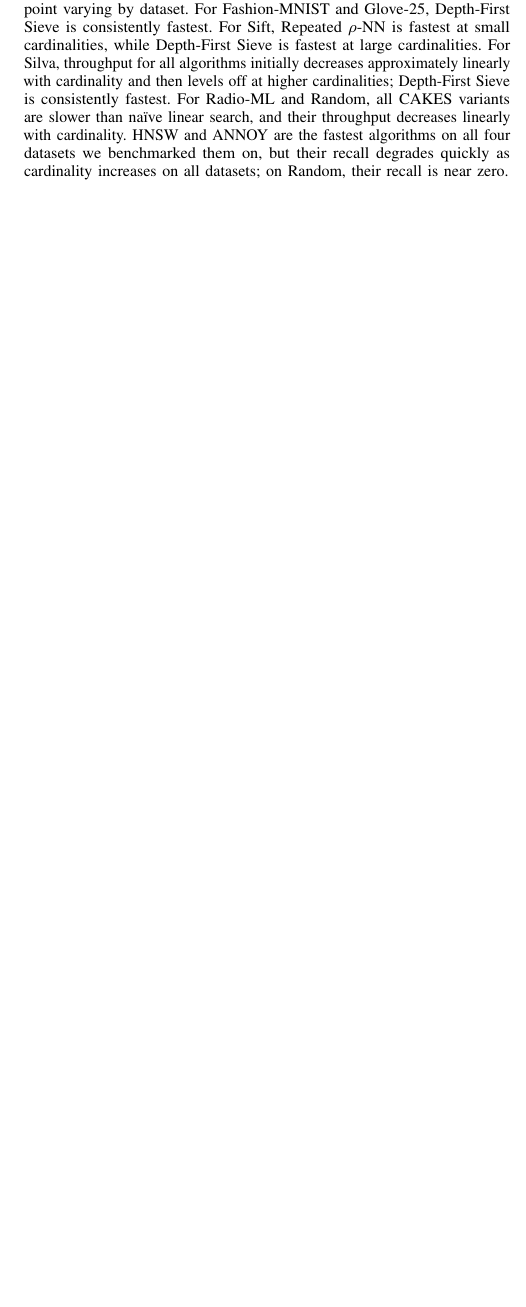
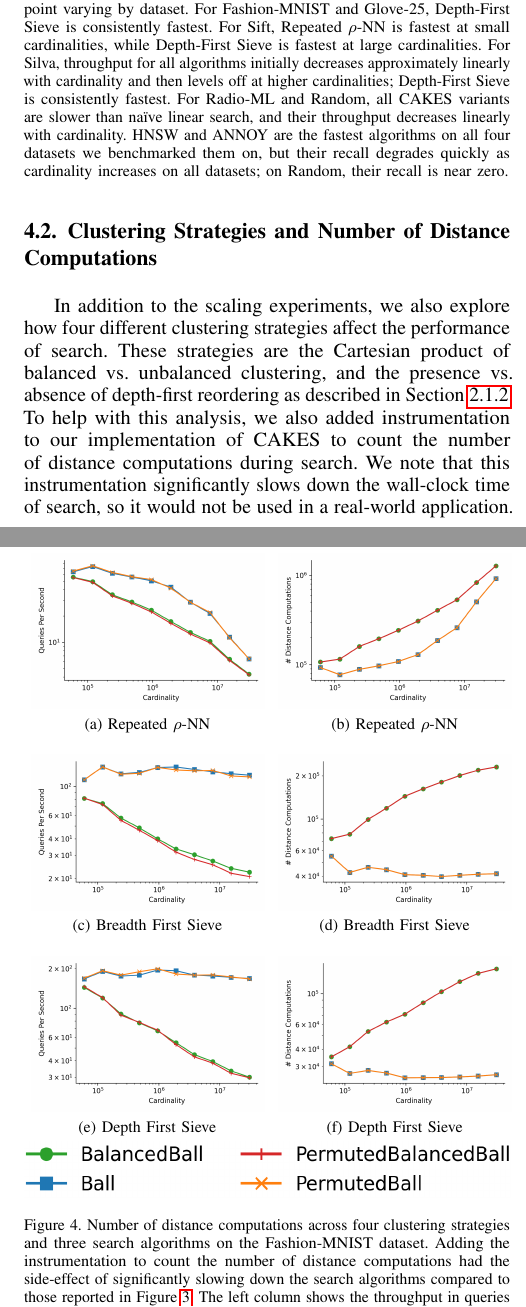
Before and after one commit to URI-ABD/cakes-paper, a LaTeX paper (paper.tex, which reads sections/4-results.tex): part of one column of page 8 of 10 before the commit and two parts of the columns of pages 8 and 9 of 10 after it, the two joined at a grey line, cut so that both start at the same text, the shorter picture padded with empty space. Compiled offline with pdfLaTeX.

Commit message:
added balanced vs unbalanced to results

```diff
--- a/sections/4-results.tex
+++ b/sections/4-results.tex
@@ -394,3 +398,11 @@ HNSW and ANNOY does degrade with cardinality. CAKES exhibits perfect recall on t
 %     The x-axis represents increasing cardinality of the dataset.}
 %     \label{fig:results:distance-counts}
 % \end{figure}
+
+\subsection{Clustering Strategies and Number of Distance Computations}
+\label{sec:results:clustering-strategies-and-number-of-distance-computations}
+
+In addition to the scaling experiments, we also explore how four different clustering strategies affect the performance of search.
+These strategies are the Cartesian product of balanced vs. unbalanced clustering, and the presence vs. absence of depth-first reordering as described in Section~\ref{sec:methods:clustering:depth-first-reordering}.
+To help with this analysis, we also added instrumentation to our implementation of CAKES to count the number of distance computations during search.
+We note that this instrumentation significantly slows down the wall-clock time of search, so it would not be used in a real-world application.
@@ -396,0 +417,38 @@ HNSW and ANNOY does degrade with cardinality. CAKES exhibits perfect recall on t
+\begin{figure}[h]
+  \centering
+  \subfloat[Repeated $\rho$-NN]{
+  \includegraphics[width=0.48\columnwidth]{images/distance_counts/fashion-mnist_KnnRepeatedRnn_10_throughput.png}
+  \label{fig:results:fashion-mnist-rnn-throughput}
+  }
+  \subfloat[Repeated $\rho$-NN]{
+    \includegraphics[width=0.48\columnwidth]{images/distance_counts/fashion-mnist_KnnRepeatedRnn_10_counts.png}
+    \label{fig:results:fashion-mnist-rnn-counts}
+  }
+
+  \subfloat[Breadth First Sieve]{
+    \includegraphics[width=0.48\columnwidth]{images/distance_counts/fashion-mnist_KnnBreadthFirst_10_throughput.png}
+    \label{fig:results:fashionmnist-bfs-throughput}
+    }
+  \subfloat[Breadth First Sieve]{
+    \includegraphics[width=0.48\columnwidth]{images/distance_counts/fashion-mnist_KnnBreadthFirst_10_counts.png}
+    \label{fig:results:fashionmnist-bfs-counts}
+    }
+
+  \subfloat[Depth First Sieve]{
+    \includegraphics[width=0.48\columnwidth]{images/distance_counts/fashion-mnist_KnnDepthFirst_10_throughput.png}
+    \label{fig:results:fashionmnist-dfs-throughput}
+    }
+  \subfloat[Depth First Sieve]{
+    \includegraphics[width=0.48\columnwidth]{images/distance_counts/fashion-mnist_KnnDepthFirst_10_counts.png}
+    \label{fig:results:fashionmnist-dfs-counts}
+  }
+
+  \vspace{2pt}
+  \includegraphics[width=1\columnwidth]{images/distance_counts/legend.png}
+
+  \caption{Number of distance computations across four clustering strategies and three search algorithms on the Fashion-MNIST dataset.
+  Adding the instrumentation to count the number of distance computations had the side-effect of significantly slowing down the search algorithms compared to those reported in Figure~\ref{fig:results:scaling-plots}.
+  The left column shows the throughput in queries per second, while the right column shows the mean number of distance computations per query.
+  The x-axis represents increasing cardinality of the dataset.}
+  \label{fig:results:distance-counts}
+\end{figure}
```
Also changed, not shown: sections/4-results.tex (12 more changed lines).
